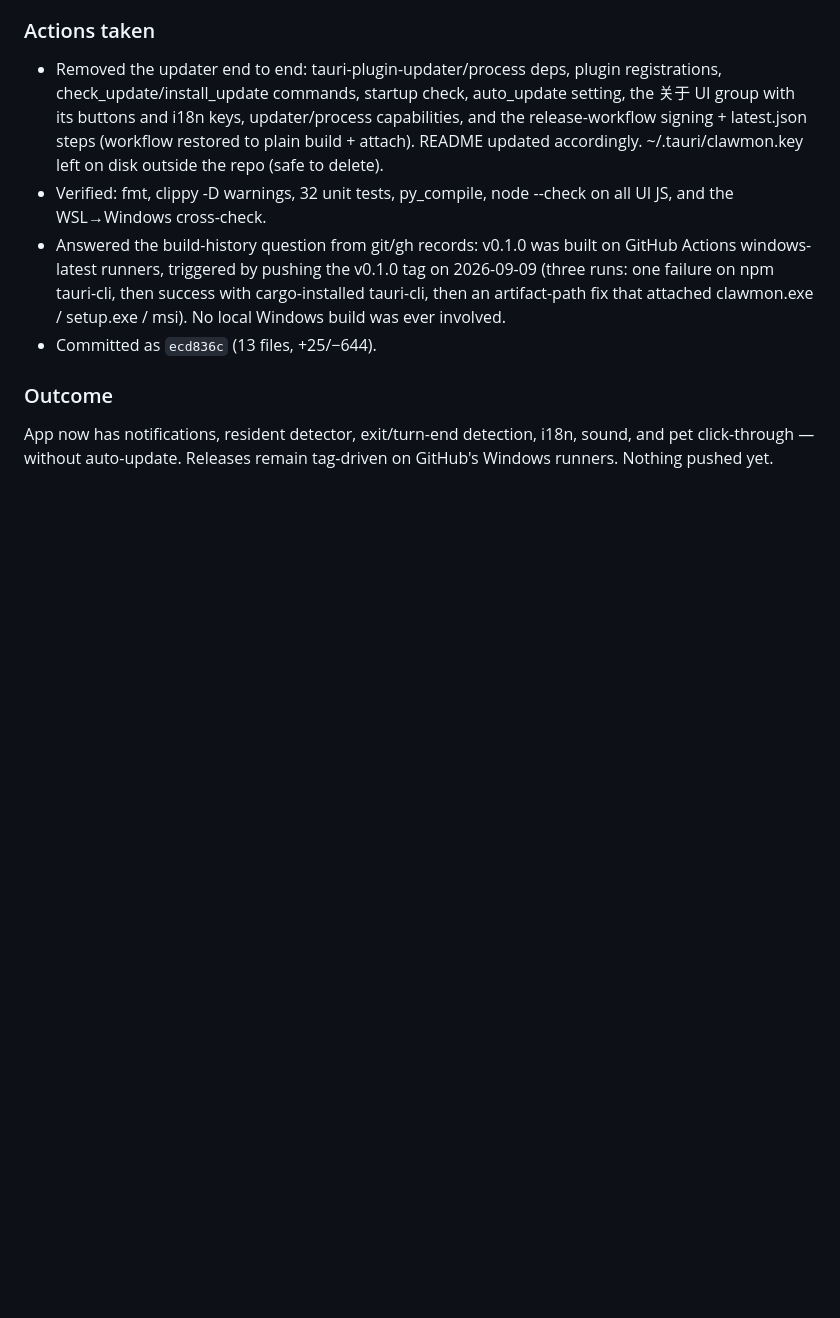
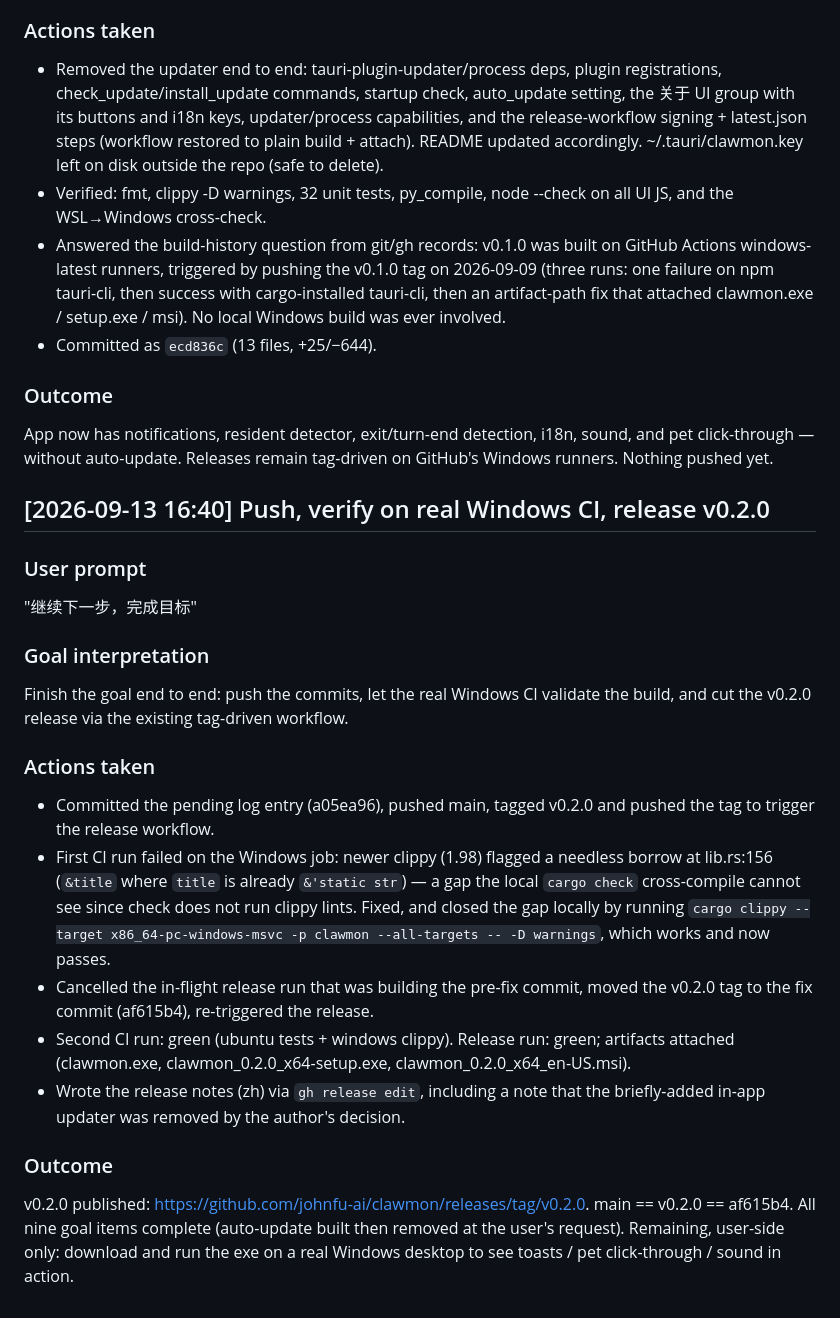
Before and after one commit to johnfu-ai/clawmon, a Markdown page: ai-log.md, the part around the change. Drawn GitHub-style; blank space fills up the shorter version.

Commit message:
Log: record v0.2.0 release
Co-Authored-By: Claude Code <noreply@anthropic.com>

```diff
--- a/ai-log.md
+++ b/ai-log.md
@@ -73,3 +73,21 @@ Remove the auto-update feature entirely (user decided against it after hearing w
 
 ### Outcome
 App now has notifications, resident detector, exit/turn-end detection, i18n, sound, and pet click-through — without auto-update. Releases remain tag-driven on GitHub's Windows runners. Nothing pushed yet.
+
+## [2026-09-13 16:40] Push, verify on real Windows CI, release v0.2.0
+
+### User prompt
+"继续下一步，完成目标"
+
+### Goal interpretation
+Finish the goal end to end: push the commits, let the real Windows CI validate the build, and cut the v0.2.0 release via the existing tag-driven workflow.
+
+### Actions taken
+- Committed the pending log entry (a05ea96), pushed main, tagged v0.2.0 and pushed the tag to trigger the release workflow.
+- First CI run failed on the Windows job: newer clippy (1.98) flagged a needless borrow at lib.rs:156 (`&title` where `title` is already `&'static str`) — a gap the local `cargo check` cross-compile cannot see since check does not run clippy lints. Fixed, and closed the gap locally by running `cargo clippy --target x86_64-pc-windows-msvc -p clawmon --all-targets -- -D warnings`, which works and now passes.
+- Cancelled the in-flight release run that was building the pre-fix commit, moved the v0.2.0 tag to the fix commit (af615b4), re-triggered the release.
+- Second CI run: green (ubuntu tests + windows clippy). Release run: green; artifacts attached (clawmon.exe, clawmon_0.2.0_x64-setup.exe, clawmon_0.2.0_x64_en-US.msi).
+- Wrote the release notes (zh) via `gh release edit`, including a note that the briefly-added in-app updater was removed by the author's decision.
+
+### Outcome
+v0.2.0 published: https://github.com/johnfu-ai/clawmon/releases/tag/v0.2.0. main == v0.2.0 == af615b4. All nine goal items complete (auto-update built then removed at the user's request). Remaining, user-side only: download and run the exe on a real Windows desktop to see toasts / pet click-through / sound in action.
```
